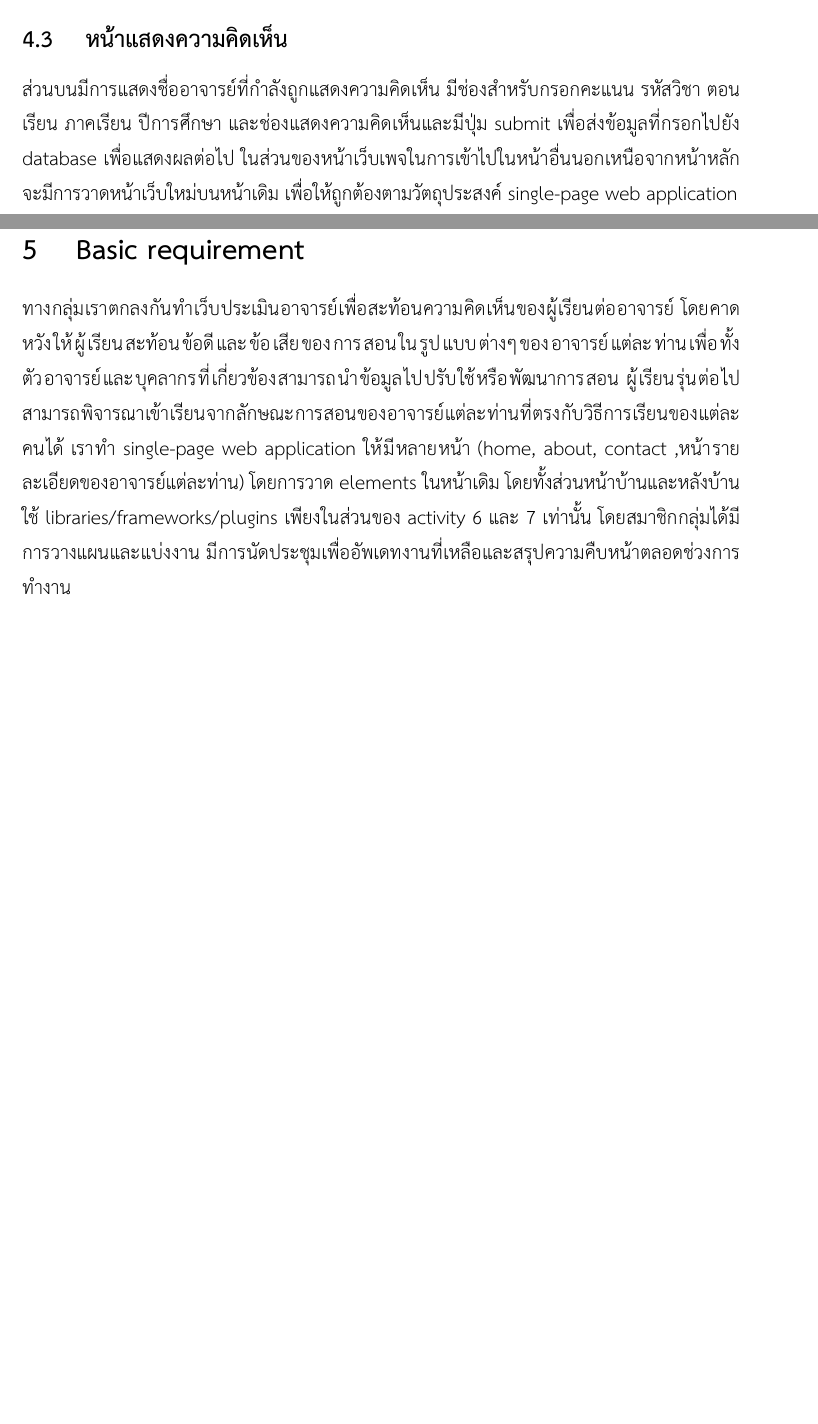
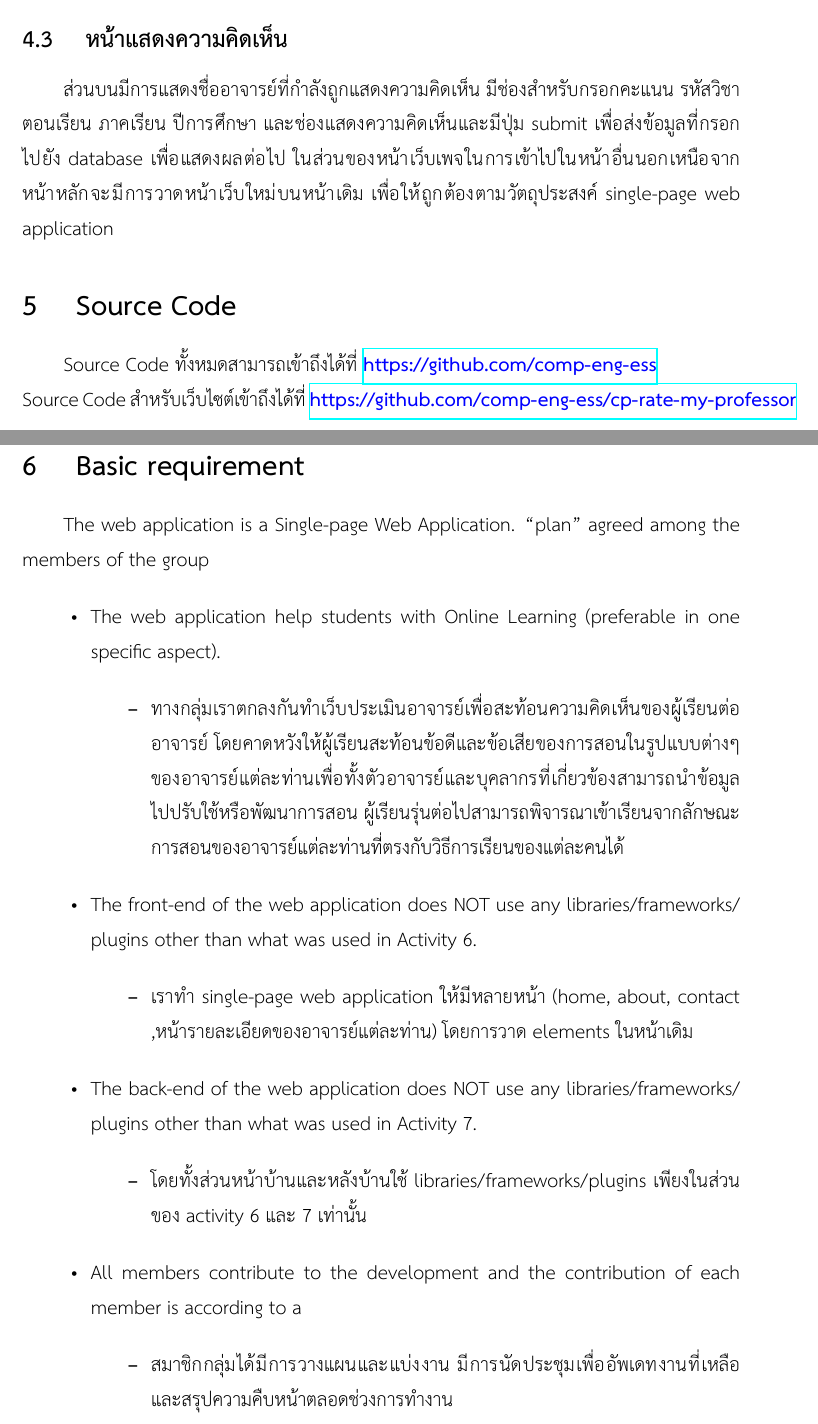
Before and after one commit to comp-eng-ess/report, a LaTeX document (report.tex): two parts of pages 4 and 5 of 6 before the commit and two parts of pages 4 and 5 of 7 after it, joined at a grey line, cut so that both start at the same text, the shorter picture padded with empty space. Compiled offline with XeLaTeX.

Commit message:
update basic requirements

```diff
--- a/report.tex
+++ b/report.tex
@@ -3,6 +3,9 @@
 \usepackage{fontspec}
 \usepackage{babel}
 \usepackage{xcolor}
+\usepackage{indentfirst}
+\usepackage{graphicx}
+\graphicspath{ {./images/}}
 \babelprovide[main, import]{thai}
 \babelfont{rm}{TH Sarabun New}
 \usepackage{hyperref}
@@ -14,8 +17,8 @@
 \setmonofont{THSarabunNewBold.ttf}
 \geometry{margin=1in}
 
-\title{CP Rate My Professor}
-\author{Naphat Darunaitorn, Noppakorn Jiravaranun,\\ Nopparuj Poonsubanan, Ittipat Yodprasit}
+\title{\huge\textbf{CP Rate My Professor}}
+\author{Naphat Darunaitorn\\ Noppakorn Jiravaranun\\ Nopparuj Poonsubanan\\ Ittipat Yodprasit}
 \begin{document}
 \maketitle
 \pagebreak
@@ -57,11 +60,32 @@
 
 ส่วนบนมีการแสดงชื่ออาจารย์ที่กำลังถูกแสดงความคิดเห็น มีช่องสำหรับกรอกคะแนน รหัสวิชา ตอนเรียน ภาคเรียน ปีการศึกษา และช่องแสดงความคิดเห็นและมีปุ่ม submit เพื่อส่งข้อมูลที่กรอกไปยัง database เพื่อแสดงผลต่อไป
 ในส่วนของหน้าเว็บเพจในการเข้าไปในหน้าอื่นนอกเหนือจากหน้าหลักจะมีการวาดหน้าเว็บใหม่บนหน้าเดิม เพื่อให้ถูกต้องตามวัตถุประสงค์ single-page web application
-
-
+\section{Source Code}
+Source Code ทั้งหมดสามารถเข้าถึงได้ที่ {\color{blue}\url{https://github.com/comp-eng-ess}}\\
+Source Code สำหรับเว็บไซต์เข้าถึงได้ที่ {\color{blue}\url{https://github.com/comp-eng-ess/cp-rate-my-professor}}
 \pagebreak
 \section{Basic requirement}
-ทางกลุ่มเราตกลงกันทำเว็บประเมินอาจารย์เพื่อสะท้อนความคิดเห็นของผู้เรียนต่ออาจารย์ โดยคาดหวังให้ผู้เรียนสะท้อนข้อดีและข้อเสียของการสอนในรูปแบบต่างๆของอาจารย์แต่ละท่านเพื่อทั้งตัวอาจารย์และบุคลากรที่เกี่ยวข้องสามารถนำข้อมูลไปปรับใช้หรือพัฒนาการสอน ผู้เรียนรุ่นต่อไปสามารถพิจารณาเข้าเรียนจากลักษณะการสอนของอาจารย์แต่ละท่านที่ตรงกับวิธีการเรียนของแต่ละคนได้ เราทำ single-page web application ให้มีหลายหน้า (home, about, contact ,หน้ารายละเอียดของอาจารย์แต่ละท่าน) โดยการวาด elements ในหน้าเดิม โดยทั้งส่วนหน้าบ้านและหลังบ้านใช้ libraries/frameworks/plugins เพียงในส่วนของ activity 6 และ 7 เท่านั้น โดยสมาชิกกลุ่มได้มีการวางแผนและแบ่งงาน มีการนัดประชุมเพื่ออัพเดทงานที่เหลือและสรุปความคืบหน้าตลอดช่วงการทำงาน
+The web application is a Single-page Web Application.
+“plan” agreed among the members of the group
+\begin{itemize}
+    \item The web application help students with Online Learning (preferable in one specific aspect).
+    \begin{itemize}
+        \item ทางกลุ่มเราตกลงกันทำเว็บประเมินอาจารย์เพื่อสะท้อนความคิดเห็นของผู้เรียนต่ออาจารย์ โดยคาดหวังให้ผู้เรียนสะท้อนข้อดีและข้อเสียของการสอนในรูปแบบต่างๆของอาจารย์แต่ละท่านเพื่อทั้งตัวอาจารย์และบุคลากรที่เกี่ยวข้องสามารถนำข้อมูลไปปรับใช้หรือพัฒนาการสอน ผู้เรียนรุ่นต่อไปสามารถพิจารณาเข้าเรียนจากลักษณะการสอนของอาจารย์แต่ละท่านที่ตรงกับวิธีการเรียนของแต่ละคนได้
+    \end{itemize}
+    \item The front-end of the web application does NOT use any libraries/frameworks/plugins other than what was used in Activity 6.
+    \begin{itemize}
+        \item เราทำ single-page web application ให้มีหลายหน้า (home, about, contact ,หน้ารายละเอียดของอาจารย์แต่ละท่าน) โดยการวาด elements ในหน้าเดิม
+    \end{itemize}
+    \item The back-end of the web application does NOT use any libraries/frameworks/plugins other than what was used in Activity 7.
+    \begin{itemize}
+        \item โดยทั้งส่วนหน้าบ้านและหลังบ้านใช้ libraries/frameworks/plugins เพียงในส่วนของ activity 6 และ 7 เท่านั้น
+    \end{itemize}
+    \item All members contribute to the development and the contribution of each member is according to a
+    \begin{itemize}
+        \item สมาชิกกลุ่มได้มีการวางแผนและแบ่งงาน มีการนัดประชุมเพื่ออัพเดทงานที่เหลือและสรุปความคืบหน้าตลอดช่วงการทำงาน
+        \item รายละเอียดการวางอยู่ที่ \textbf{\autoref{sec:plan}}
+    \end{itemize}
+\end{itemize}
 \section{Challenging requirements}
 
 การออกแบบเว็บไซต์สำหรับแสดงผลในหน้าจอหลายขนาด เริ่มทำโดยออกแบบเว็บไซต์ที่ใช้บนpcก่อน แล้วจึงไปปรับใช้ในการออกแบบของมือถือผ่านคำสั่ง@media (max-width: 480px)
```
Also changed, not shown: report.pdf, report.tex (34 more changed lines).
